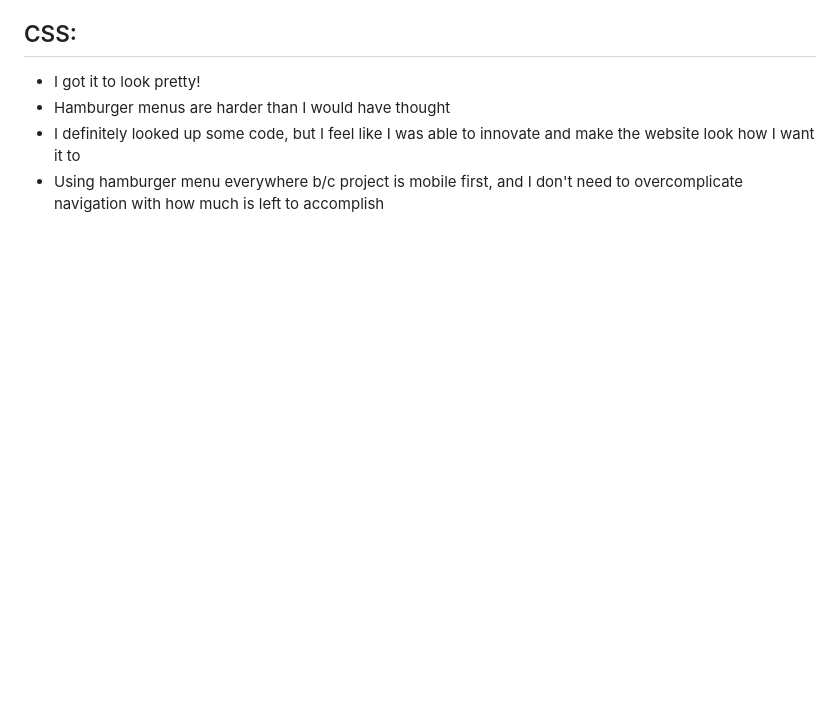
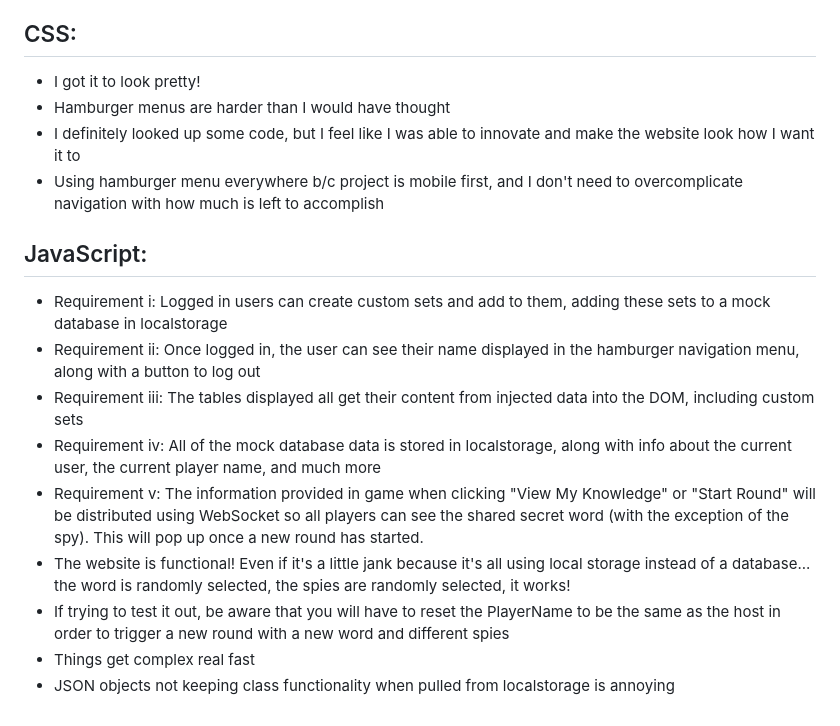
Before and after one commit to AlisonRampton/startup, a Markdown page: README.md, the part around the change. Drawn GitHub-style; blank space fills up the shorter version.

Commit message:
Added Startup JavaScript notes to README

```diff
--- a/README.md
+++ b/README.md
@@ -273,3 +273,13 @@ Declarations:
 - Hamburger menus are harder than I would have thought
 - I definitely looked up some code, but I feel like I was able to innovate and make the website look how I want it to
 - Using hamburger menu everywhere b/c project is mobile first, and I don't need to overcomplicate navigation with how much is left to accomplish
+## JavaScript:
+- Requirement i: Logged in users can create custom sets and add to them, adding these sets to a mock database in localstorage
+- Requirement ii: Once logged in, the user can see their name displayed in the hamburger navigation menu, along with a button to log out
+- Requirement iii: The tables displayed all get their content from injected data into the DOM, including custom sets
+- Requirement iv: All of the mock database data is stored in localstorage, along with info about the current user, the current player name, and much more
+- Requirement v: The information provided in game when clicking "View My Knowledge" or "Start Round" will be distributed using WebSocket so all players can see the shared secret word (with the exception of the spy). This will pop up once a new round has started.
+- The website is functional! Even if it's a little jank because it's all using local storage instead of a database... the word is randomly selected, the spies are randomly selected, it works!
+- If trying to test it out, be aware that you will have to reset the PlayerName to be the same as the host in order to trigger a new round with a new word and different spies
+- Things get complex real fast
+- JSON objects not keeping class functionality when pulled from localstorage is annoying
```
